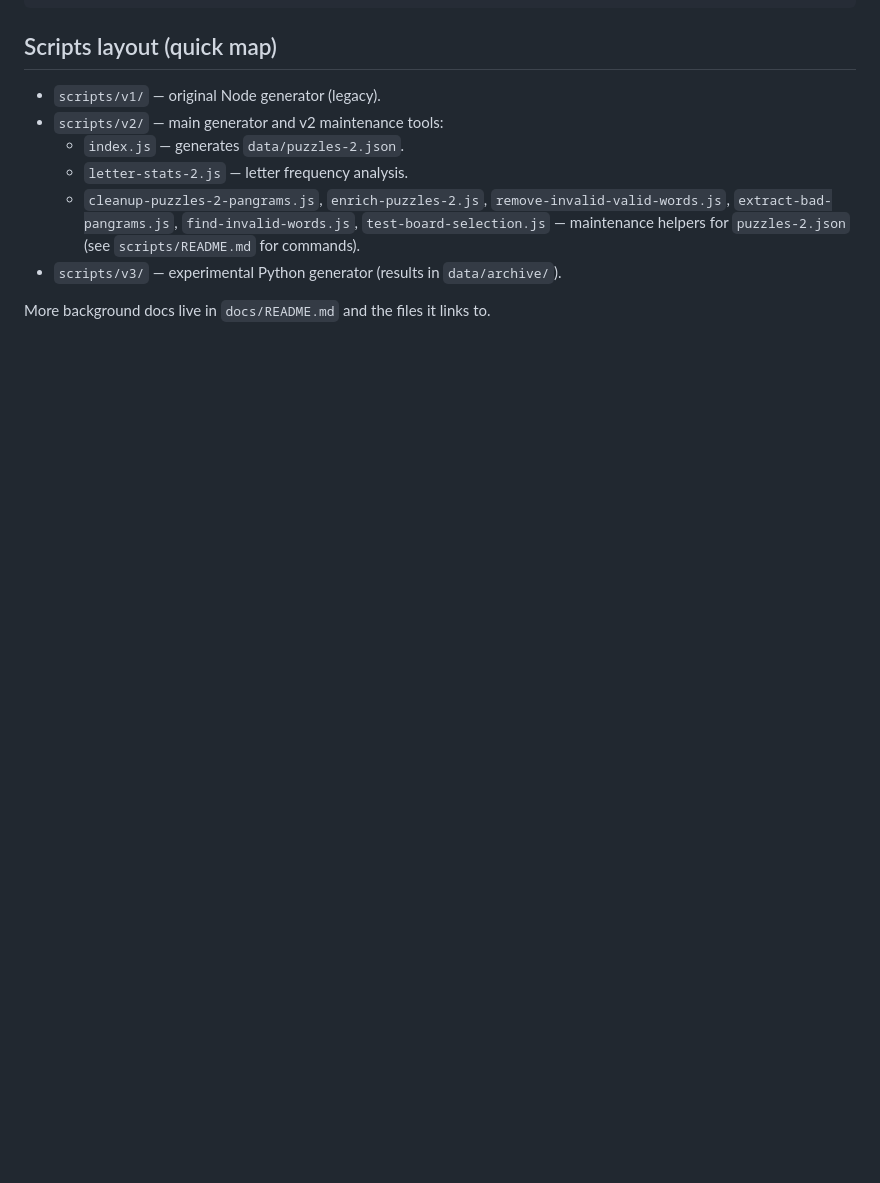
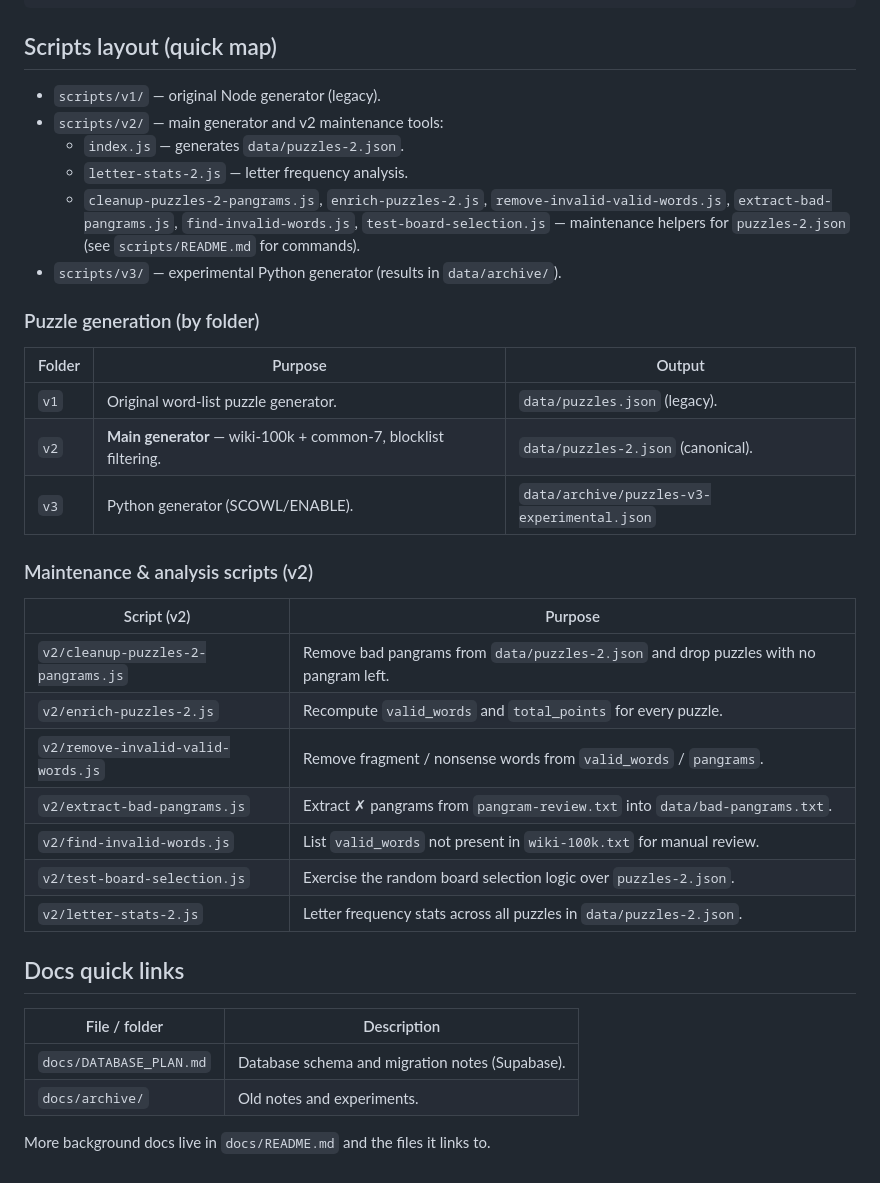
Before and after one commit to TamGamer97/spellbound, a Markdown page: README.md, the part around one of its changes. Rendered like a GitHub page; blank space fills up the shorter version.

```diff
--- a/README.md
+++ b/README.md
@@ -84,4 +107,31 @@ Spellbound/
   - `cleanup-puzzles-2-pangrams.js`, `enrich-puzzles-2.js`, `remove-invalid-valid-words.js`, `extract-bad-pangrams.js`, `find-invalid-words.js`, `test-board-selection.js` — maintenance helpers for `puzzles-2.json` (see `scripts/README.md` for commands).
 - `scripts/v3/` — experimental Python generator (results in `data/archive/`).
 
+### Puzzle generation (by folder)
+
+| Folder | Purpose                                  | Output                                     |
+|--------|------------------------------------------|--------------------------------------------|
+| `v1`   | Original word‑list puzzle generator.     | `data/puzzles.json` (legacy).              |
+| `v2`   | **Main generator** — wiki‑100k + common‑7, blocklist filtering. | `data/puzzles-2.json` (canonical). |
+| `v3`   | Python generator (SCOWL/ENABLE).         | `data/archive/puzzles-v3-experimental.json`|
+
+### Maintenance & analysis scripts (v2)
+
+| Script (v2)                      | Purpose                                                                              |
+|----------------------------------|--------------------------------------------------------------------------------------|
+| `v2/cleanup-puzzles-2-pangrams.js`        | Remove bad pangrams from `data/puzzles-2.json` and drop puzzles with no pangram left. |
+| `v2/enrich-puzzles-2.js`                 | Recompute `valid_words` and `total_points` for every puzzle.                        |
+| `v2/remove-invalid-valid-words.js`       | Remove fragment / nonsense words from `valid_words` / `pangrams`.                   |
+| `v2/extract-bad-pangrams.js`             | Extract ✗ pangrams from `pangram-review.txt` into `data/bad-pangrams.txt`.          |
+| `v2/find-invalid-words.js`               | List `valid_words` not present in `wiki-100k.txt` for manual review.               |
+| `v2/test-board-selection.js`             | Exercise the random board selection logic over `puzzles-2.json`.                   |
+| `v2/letter-stats-2.js`                   | Letter frequency stats across all puzzles in `data/puzzles-2.json`.                 |
+
+## Docs quick links
+
+| File / folder        | Description                                       |
+|----------------------|---------------------------------------------------|
+| `docs/DATABASE_PLAN.md` | Database schema and migration notes (Supabase).   |
+| `docs/archive/`         | Old notes and experiments.                        |
+
 More background docs live in `docs/README.md` and the files it links to.
```
Also changed, not shown: other parts of README.md (+27 -4 lines).
